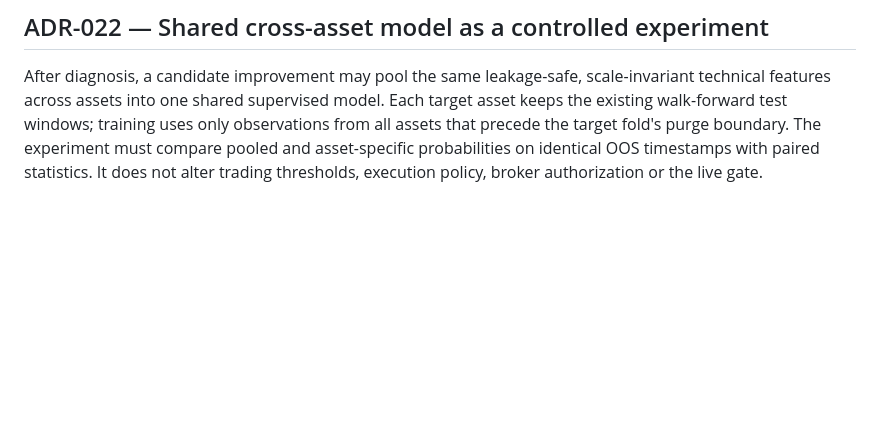
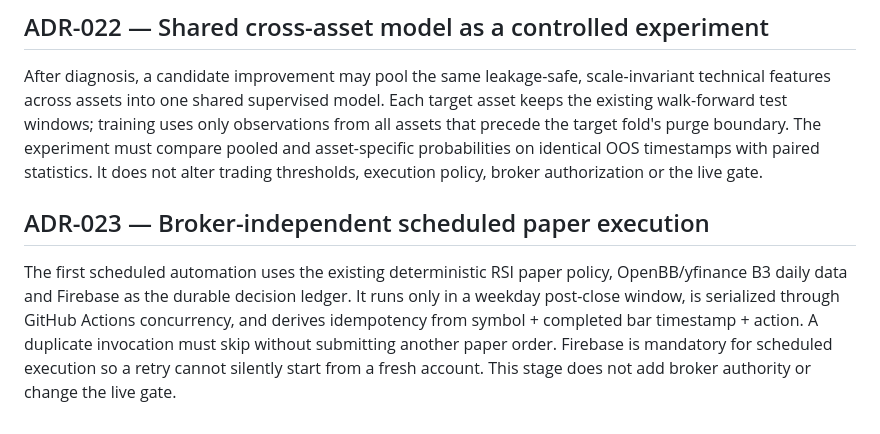
Before and after one commit to tiagodeazevedoferreira/InvestmentAI, a Markdown page: DECISIONS.md, the part around the change. GitHub-like rendering; blank space fills up the shorter version.

Commit message:
docs: add paper scheduler decision

```diff
--- a/DECISIONS.md
+++ b/DECISIONS.md
@@ -65,3 +65,6 @@ When robustness differs materially across assets, the next change must first qua
 
 ## ADR-022 — Shared cross-asset model as a controlled experiment
 After diagnosis, a candidate improvement may pool the same leakage-safe, scale-invariant technical features across assets into one shared supervised model. Each target asset keeps the existing walk-forward test windows; training uses only observations from all assets that precede the target fold's purge boundary. The experiment must compare pooled and asset-specific probabilities on identical OOS timestamps with paired statistics. It does not alter trading thresholds, execution policy, broker authorization or the live gate.
+
+## ADR-023 — Broker-independent scheduled paper execution
+The first scheduled automation uses the existing deterministic RSI paper policy, OpenBB/yfinance B3 daily data and Firebase as the durable decision ledger. It runs only in a weekday post-close window, is serialized through GitHub Actions concurrency, and derives idempotency from symbol + completed bar timestamp + action. A duplicate invocation must skip without submitting another paper order. Firebase is mandatory for scheduled execution so a retry cannot silently start from a fresh account. This stage does not add broker authority or change the live gate.
```
